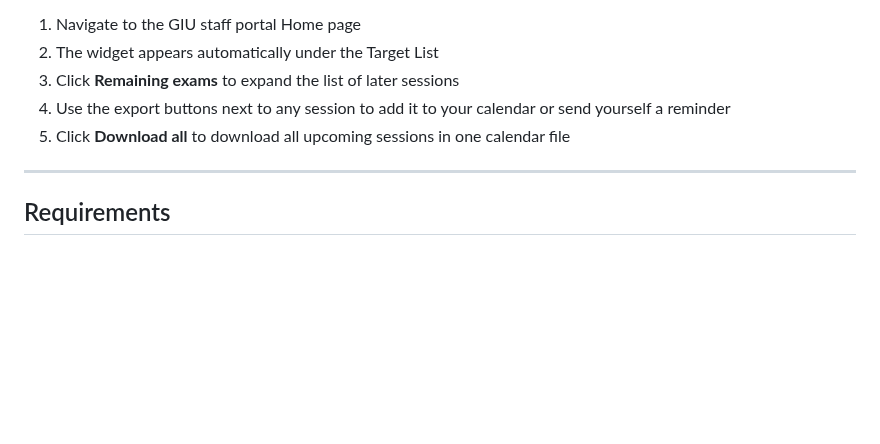
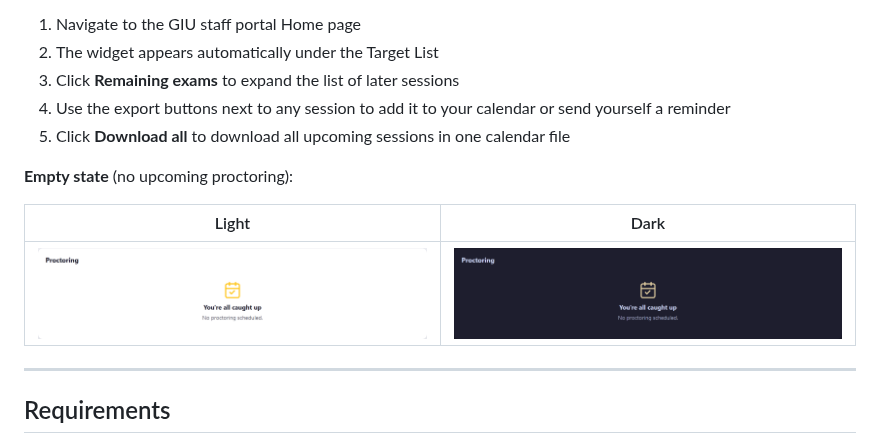
Before and after one commit to Mohamed-Elmaadawy/GIU-SuperScript, a Markdown page: README.md, the part around the change. Drawn GitHub-style; pictures changed too: screenshots/proctoring-reminder-empty-dark.png (added), screenshots/proctoring-reminder-empty.png (added); blank space fills up the shorter version.

Commit message:
docs(proctoring-reminder): add empty-state screenshots (light + dark)

```diff
--- a/README.md
+++ b/README.md
@@ -348,6 +348,12 @@ https://portal.giu-uni.de/GIUb/INTStaff/Home.aspx
 4. Use the export buttons next to any session to add it to your calendar or send yourself a reminder
 5. Click **Download all** to download all upcoming sessions in one calendar file
 
+**Empty state** (no upcoming proctoring):
+
+| Light | Dark |
+|---|---|
+| ![Empty state light](screenshots/proctoring-reminder-empty.png) | ![Empty state dark](screenshots/proctoring-reminder-empty-dark.png) |
+
 ---
 
 ## Requirements
```
